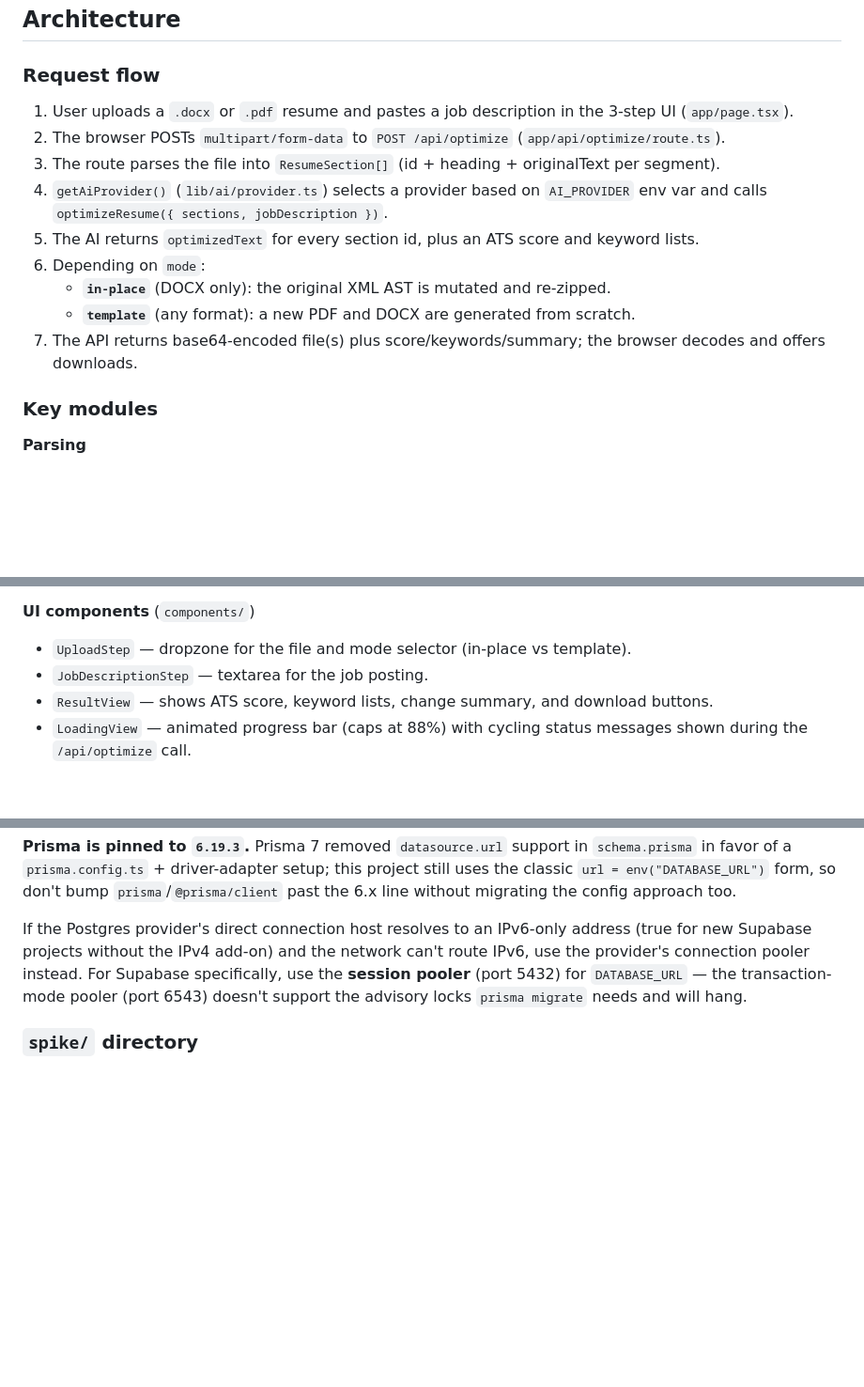
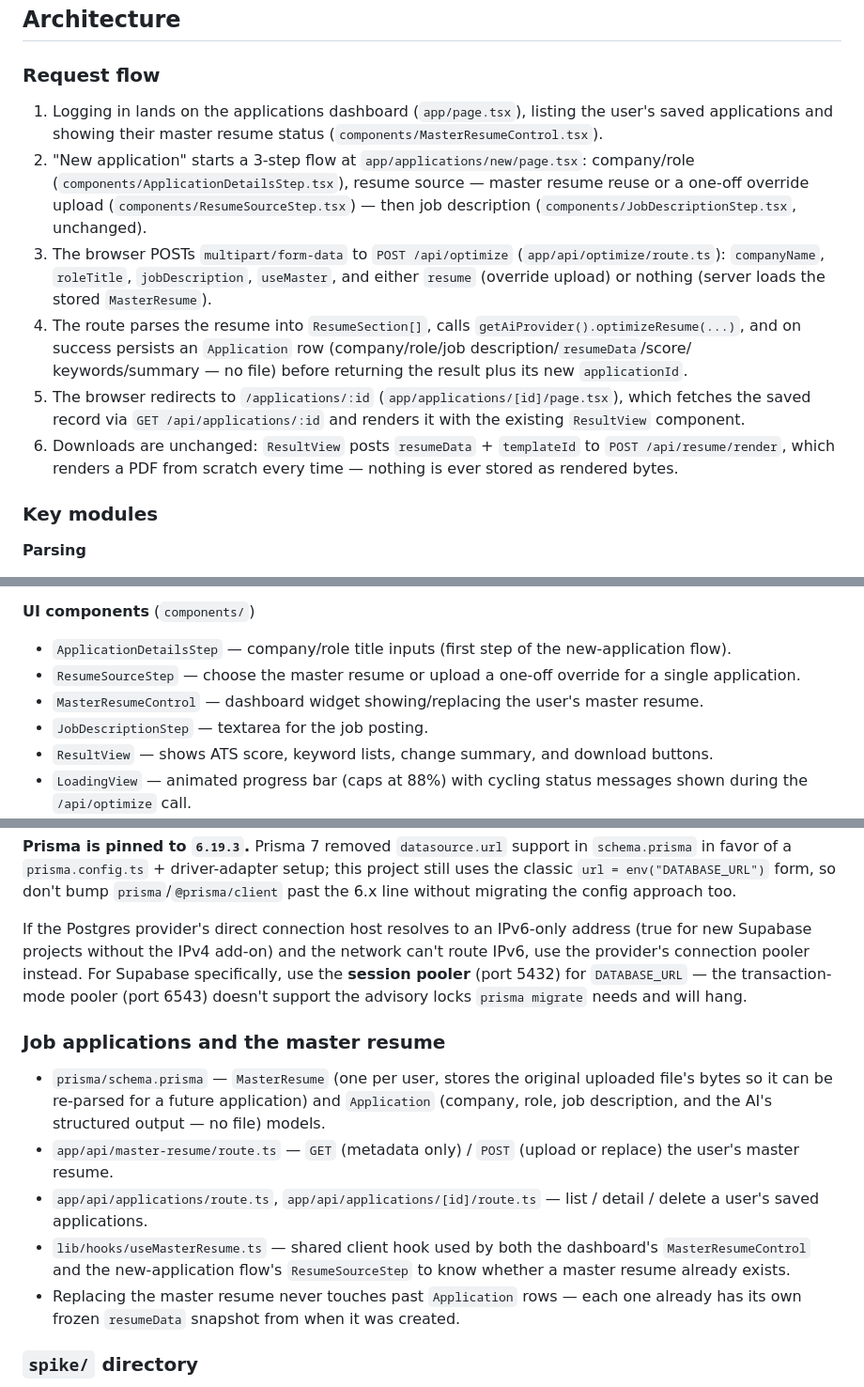
Before and after one commit to osamamateen/resume-optimizer, a Markdown page: CLAUDE.md, 3 parts joined by grey strips. Shown at 94% size. GitHub-like rendering; blank space fills up the shorter version.

Commit message:
docs: document the job-applications feature and new architecture

```diff
--- a/CLAUDE.md
+++ b/CLAUDE.md
@@ -40,15 +40,30 @@ Copy `.env.local` and fill in real values:
 
 ### Request flow
 
-1. User uploads a `.docx` or `.pdf` resume and pastes a job description in the 3-step UI (`app/page.tsx`).
-2. The browser POSTs `multipart/form-data` to `POST /api/optimize` (`app/api/optimize/route.ts`).
-3. The route parses the file into `ResumeSection[]` (id + heading + originalText per segment).
-4. `getAiProvider()` (`lib/ai/provider.ts`) selects a provider based on `AI_PROVIDER` env var and calls `optimizeResume({ sections, jobDescription })`.
-5. The AI returns `optimizedText` for every section id, plus an ATS score and keyword lists.
-6. Depending on `mode`:
-   - **`in-place`** (DOCX only): the original XML AST is mutated and re-zipped.
-   - **`template`** (any format): a new PDF and DOCX are generated from scratch.
-7. The API returns base64-encoded file(s) plus score/keywords/summary; the browser decodes and offers downloads.
+1. Logging in lands on the applications dashboard (`app/page.tsx`),
+   listing the user's saved applications and showing their master resume
+   status (`components/MasterResumeControl.tsx`).
+2. "New application" starts a 3-step flow at `app/applications/new/page.tsx`:
+   company/role (`components/ApplicationDetailsStep.tsx`), resume source
+   — master resume reuse or a one-off override upload
+   (`components/ResumeSourceStep.tsx`) — then job description
+   (`components/JobDescriptionStep.tsx`, unchanged).
+3. The browser POSTs `multipart/form-data` to `POST /api/optimize`
+   (`app/api/optimize/route.ts`): `companyName`, `roleTitle`,
+   `jobDescription`, `useMaster`, and either `resume` (override upload)
+   or nothing (server loads the stored `MasterResume`).
+4. The route parses the resume into `ResumeSection[]`, calls
+   `getAiProvider().optimizeResume(...)`, and on success persists an
+   `Application` row (company/role/job description/`resumeData`/score/
+   keywords/summary — no file) before returning the result plus its new
+   `applicationId`.
+5. The browser redirects to `/applications/:id`
+   (`app/applications/[id]/page.tsx`), which fetches the saved record via
+   `GET /api/applications/:id` and renders it with the existing
+   `ResultView` component.
+6. Downloads are unchanged: `ResultView` posts `resumeData` +
+   `templateId` to `POST /api/resume/render`, which renders a PDF from
+   scratch every time — nothing is ever stored as rendered bytes.
 
 ### Key modules
 
@@ -66,7 +81,12 @@ Copy `.env.local` and fill in real values:
 - `docxTemplate.ts` — builds a document from scratch using the `docx` library with heading/paragraph hierarchy from `looksLikeHeading`.
 
 **UI components** (`components/`)
-- `UploadStep` — dropzone for the file and mode selector (in-place vs template).
+- `ApplicationDetailsStep` — company/role title inputs (first step of
+  the new-application flow).
+- `ResumeSourceStep` — choose the master resume or upload a one-off
+  override for a single application.
+- `MasterResumeControl` — dashboard widget showing/replacing the user's
+  master resume.
 - `JobDescriptionStep` — textarea for the job posting.
 - `ResultView` — shows ATS score, keyword lists, change summary, and download buttons.
 - `LoadingView` — animated progress bar (caps at 88%) with cycling status messages shown during the `/api/optimize` call.
@@ -123,6 +143,23 @@ pooler instead. For Supabase specifically, use the **session pooler**
 (port 5432) for `DATABASE_URL` — the transaction-mode pooler (port 6543)
 doesn't support the advisory locks `prisma migrate` needs and will hang.
 
+### Job applications and the master resume
+
+- `prisma/schema.prisma` — `MasterResume` (one per user, stores the
+  original uploaded file's bytes so it can be re-parsed for a future
+  application) and `Application` (company, role, job description, and
+  the AI's structured output — no file) models.
+- `app/api/master-resume/route.ts` — `GET` (metadata only) / `POST`
+  (upload or replace) the user's master resume.
+- `app/api/applications/route.ts`, `app/api/applications/[id]/route.ts`
+  — list / detail / delete a user's saved applications.
+- `lib/hooks/useMasterResume.ts` — shared client hook used by both the
+  dashboard's `MasterResumeControl` and the new-application flow's
+  `ResumeSourceStep` to know whether a master resume already exists.
+- Replacing the master resume never touches past `Application` rows —
+  each one already has its own frozen `resumeData` snapshot from when it
+  was created.
+
 ### `spike/` directory
 
 Standalone Node.js scripts (CommonJS) used during initial development to validate the DOCX round-trip strategy. Not imported by the Next.js app. Has its own `package.json` with a separate install.
```
